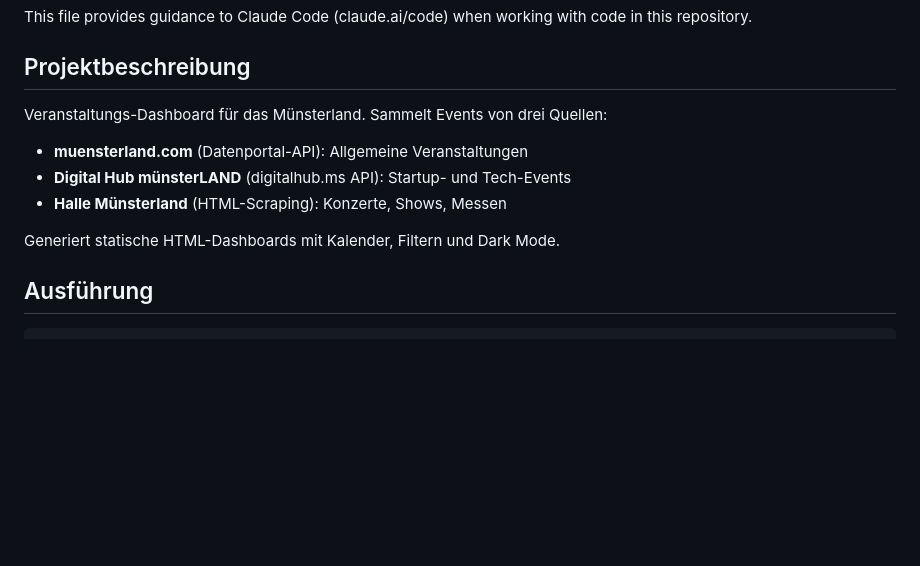
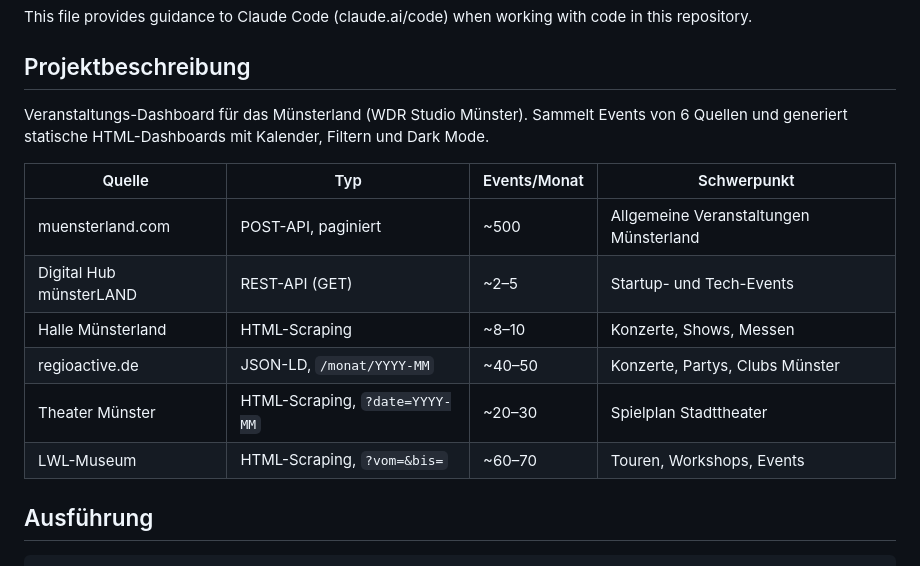
Before and after one commit to mastermint-63/Veranstaltungen_in_MS, a Markdown page: CLAUDE.md, the part around one of its changes. GitHub-like rendering; blank space fills up the shorter version.

```diff
--- a/CLAUDE.md
+++ b/CLAUDE.md
@@ -4,12 +4,16 @@ This file provides guidance to Claude Code (claude.ai/code) when working with co
 
 ## Projektbeschreibung
 
-Veranstaltungs-Dashboard für das Münsterland. Sammelt Events von drei Quellen:
-- **muensterland.com** (Datenportal-API): Allgemeine Veranstaltungen
-- **Digital Hub münsterLAND** (digitalhub.ms API): Startup- und Tech-Events
-- **Halle Münsterland** (HTML-Scraping): Konzerte, Shows, Messen
+Veranstaltungs-Dashboard für das Münsterland (WDR Studio Münster). Sammelt Events von 6 Quellen und generiert statische HTML-Dashboards mit Kalender, Filtern und Dark Mode.
 
-Generiert statische HTML-Dashboards mit Kalender, Filtern und Dark Mode.
+| Quelle | Typ | Events/Monat | Schwerpunkt |
+|--------|-----|-------------|-------------|
+| muensterland.com | POST-API, paginiert | ~500 | Allgemeine Veranstaltungen Münsterland |
+| Digital Hub münsterLAND | REST-API (GET) | ~2–5 | Startup- und Tech-Events |
+| Halle Münsterland | HTML-Scraping | ~8–10 | Konzerte, Shows, Messen |
+| regioactive.de | JSON-LD, `/monat/YYYY-MM` | ~40–50 | Konzerte, Partys, Clubs Münster |
+| Theater Münster | HTML-Scraping, `?date=YYYY-MM` | ~20–30 | Spielplan Stadttheater |
+| LWL-Museum | HTML-Scraping, `?vom=&bis=` | ~60–70 | Touren, Workshops, Events |
 
 ## Ausführung
 
```
Also changed, not shown: other parts of CLAUDE.md (+60 -33 lines).
